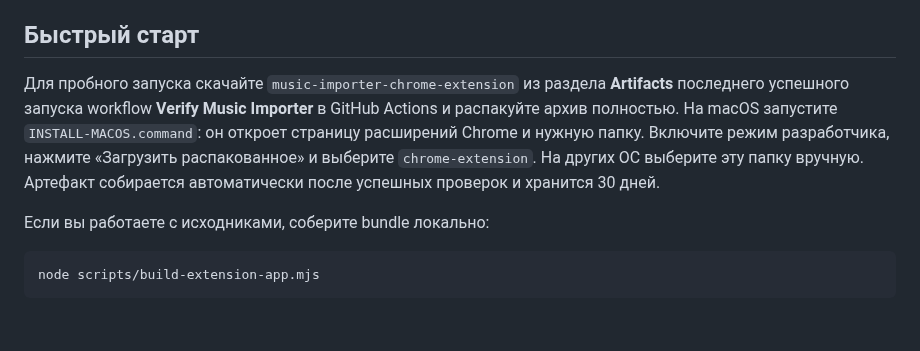
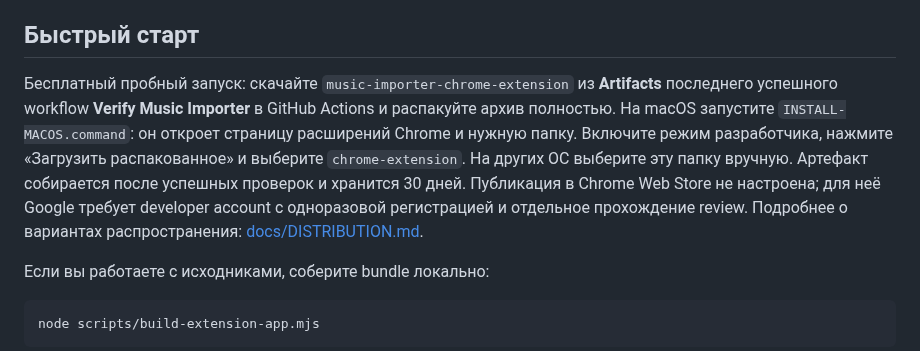
Before and after one commit to Basil-AS/music_importer, a Markdown page: README.md, the part around the change. Drawn GitHub-style; blank space fills up the shorter version.

Commit message:
docs(distribution): compare free and store installs
Generated-by: OpenAI Codex (GPT-6)
Task: interactive-importer-mvp
Co-authored-by: Codex <noreply@openai.com>

```diff
--- a/README.md
+++ b/README.md
@@ -4,7 +4,7 @@
 
 ## Быстрый старт
 
-Для пробного запуска скачайте `music-importer-chrome-extension` из раздела **Artifacts** последнего успешного запуска workflow **Verify Music Importer** в GitHub Actions и распакуйте архив полностью. На macOS запустите `INSTALL-MACOS.command`: он откроет страницу расширений Chrome и нужную папку. Включите режим разработчика, нажмите «Загрузить распакованное» и выберите `chrome-extension`. На других ОС выберите эту папку вручную. Артефакт собирается автоматически после успешных проверок и хранится 30 дней.
+Бесплатный пробный запуск: скачайте `music-importer-chrome-extension` из **Artifacts** последнего успешного workflow **Verify Music Importer** в GitHub Actions и распакуйте архив полностью. На macOS запустите `INSTALL-MACOS.command`: он откроет страницу расширений Chrome и нужную папку. Включите режим разработчика, нажмите «Загрузить распакованное» и выберите `chrome-extension`. На других ОС выберите эту папку вручную. Артефакт собирается после успешных проверок и хранится 30 дней. Публикация в Chrome Web Store не настроена; для неё Google требует developer account с одноразовой регистрацией и отдельное прохождение review. Подробнее о вариантах распространения: [docs/DISTRIBUTION.md](docs/DISTRIBUTION.md).
 
 Если вы работаете с исходниками, соберите bundle локально:
 
```
Also changed, not shown: docs/DISTRIBUTION.md (added, +21 -0 lines).
